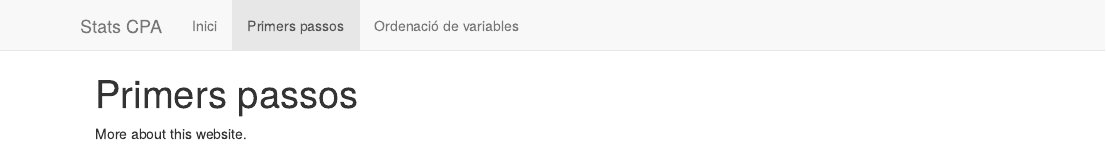
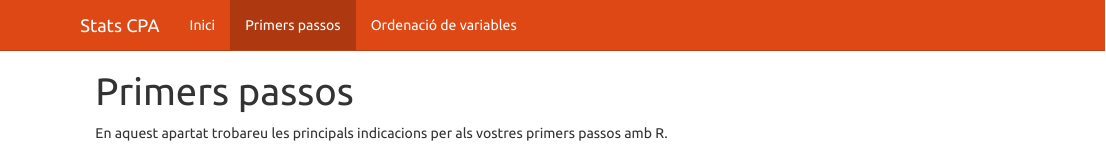
Before and after one commit to anais-vb/Stats_CPA, an R Markdown document (primerspassos.Rmd): the page in a window 1100 px wide, from its top. The pictures show the output file primerspassos.html that the author committed with the source, opened offline; library style sheets and scripts come from the installed R packages.

Commit message:
Actualització amb tema 'united'

```diff
--- a/_site.yml
+++ b/_site.yml
@@ -9,3 +9,7 @@ navbar:
       href: primerspassos.html
     - text: "Ordenació de variables"
       href: ordenacio.html
+output:
+  html_document:
+    theme: united
+    highlight: textmate
--- a/primerspassos.Rmd
+++ b/primerspassos.Rmd
@@ -2,4 +2,4 @@
 title: "Primers passos"
 ---
 
-More about this website.
+En aquest apartat trobareu les principals indicacions per als vostres primers passos amb R.
```
Also changed, not shown: index.html, ordenacio.html, primerspassos.html.
